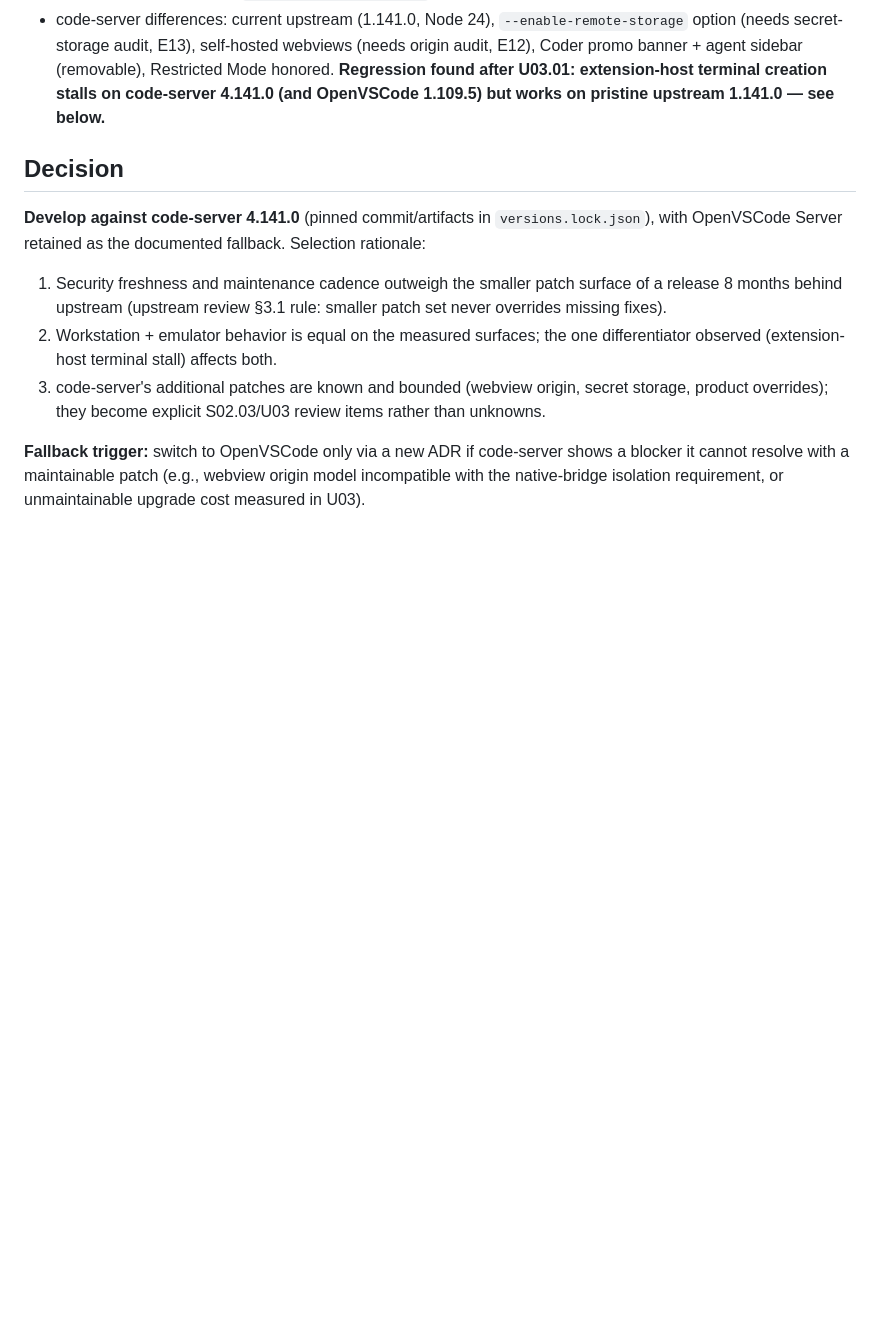
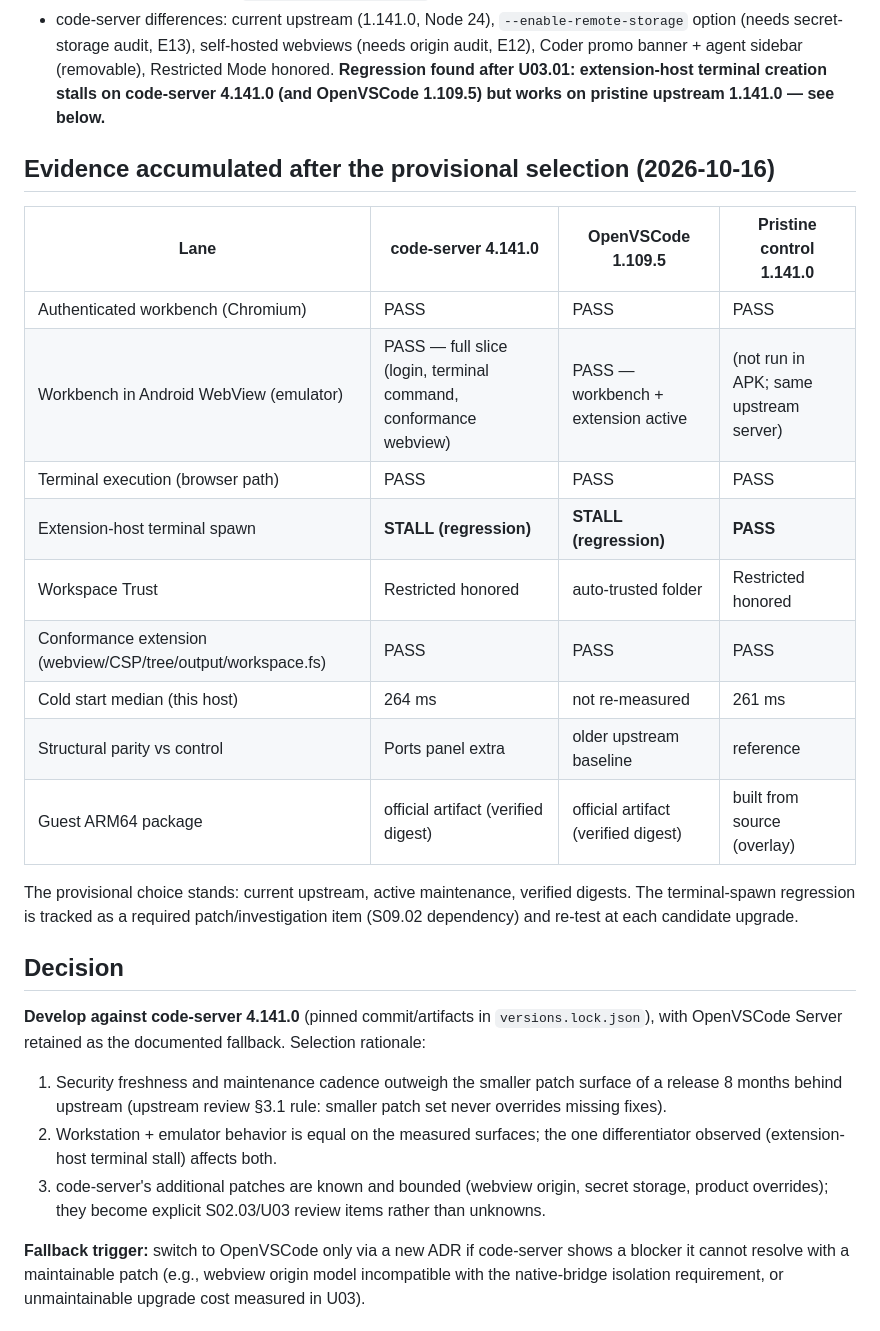
Before and after one commit to BaiTian6641/CloudyCode, a Markdown page: docs/decisions/ADR-0004-backend-selection.md, the part around the change. GitHub-like rendering; blank space fills up the shorter version.

Commit message:
docs(S01.06): complete evidence table in backend selection ADR

```diff
--- a/docs/decisions/ADR-0004-backend-selection.md
+++ b/docs/decisions/ADR-0004-backend-selection.md
@@ -19,6 +19,23 @@ Workstation and emulator evidence (docs/evidence/2026-10-16-S01-*.md):
 - Both candidates: extension-host terminal creation stalls (`processId` never resolves; ptyhost log empty). Initially recorded as shared upstream behavior; **the pristine control later proved it a candidate regression** (see "Explicitly not decided"). Browser/user-path terminals work on both candidates and on pristine upstream.
 - OpenVSCode differences: ~8-month-older runtime (1.109.5, Node 22), minimal-patch objective (smaller audit surface), auto-trusted a folder code-server restricted, Docker default is unauthenticated (we require explicit token), token honored via `--connection-token-file`.
 - code-server differences: current upstream (1.141.0, Node 24), `--enable-remote-storage` option (needs secret-storage audit, E13), self-hosted webviews (needs origin audit, E12), Coder promo banner + agent sidebar (removable), Restricted Mode honored. **Regression found after U03.01: extension-host terminal creation stalls on code-server 4.141.0 (and OpenVSCode 1.109.5) but works on pristine upstream 1.141.0 — see below.**
+
+## Evidence accumulated after the provisional selection (2026-10-16)
+
+| Lane | code-server 4.141.0 | OpenVSCode 1.109.5 | Pristine control 1.141.0 |
+|---|---|---|---|
+| Authenticated workbench (Chromium) | PASS | PASS | PASS |
+| Workbench in Android WebView (emulator) | PASS — full slice (login, terminal command, conformance webview) | PASS — workbench + extension active | (not run in APK; same upstream server) |
+| Terminal execution (browser path) | PASS | PASS | PASS |
+| Extension-host terminal spawn | **STALL (regression)** | **STALL (regression)** | **PASS** |
+| Workspace Trust | Restricted honored | auto-trusted folder | Restricted honored |
+| Conformance extension (webview/CSP/tree/output/workspace.fs) | PASS | PASS | PASS |
+| Cold start median (this host) | 264 ms | not re-measured | 261 ms |
+| Structural parity vs control | Ports panel extra | older upstream baseline | reference |
+| Guest ARM64 package | official artifact (verified digest) | official artifact (verified digest) | built from source (overlay) |
+
+The provisional choice stands: current upstream, active maintenance, verified digests. The terminal-spawn regression is tracked as a required patch/investigation item (S09.02 dependency) and re-test at each candidate upgrade.
+
 ## Decision
 
 **Develop against code-server 4.141.0** (pinned commit/artifacts in `versions.lock.json`), with OpenVSCode Server retained as the documented fallback. Selection rationale:
```
